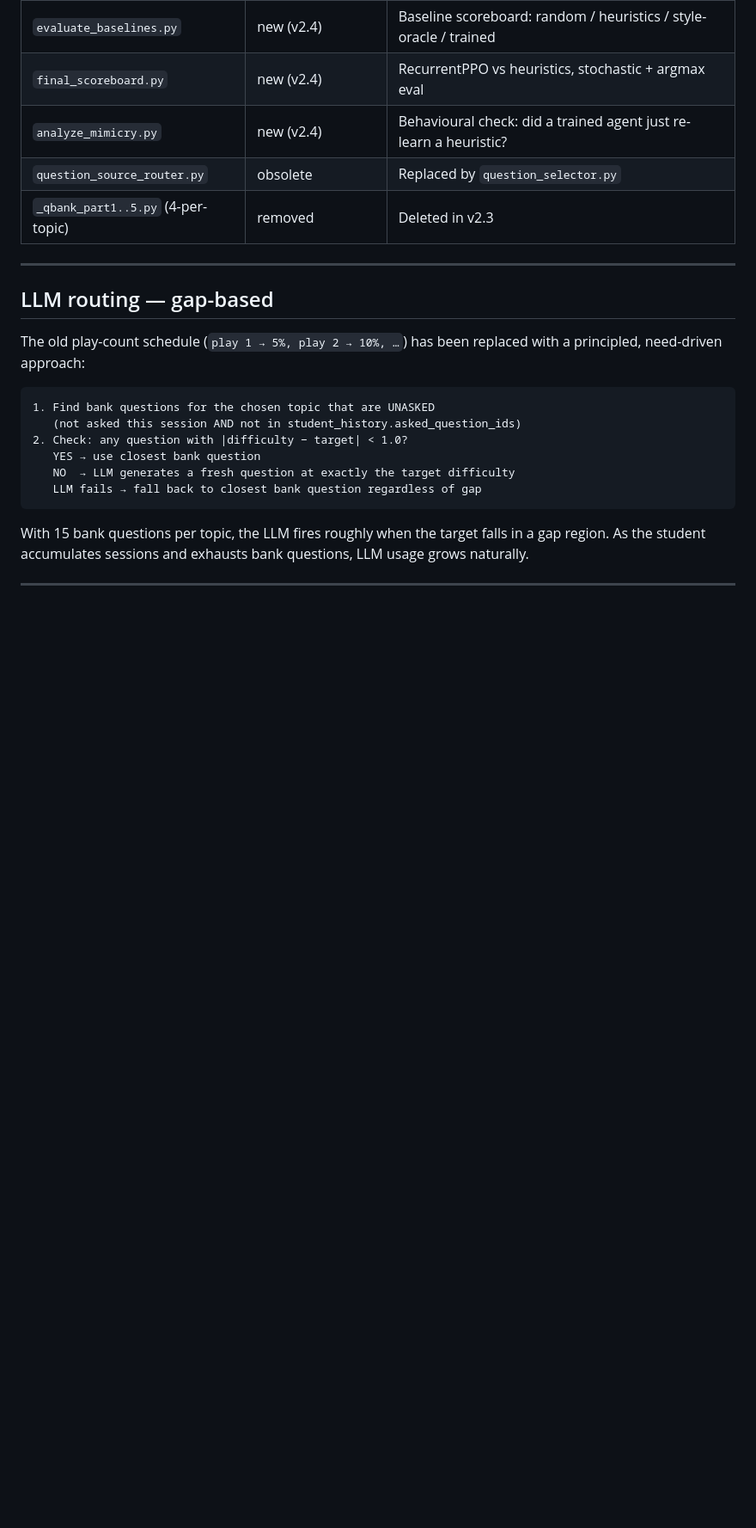
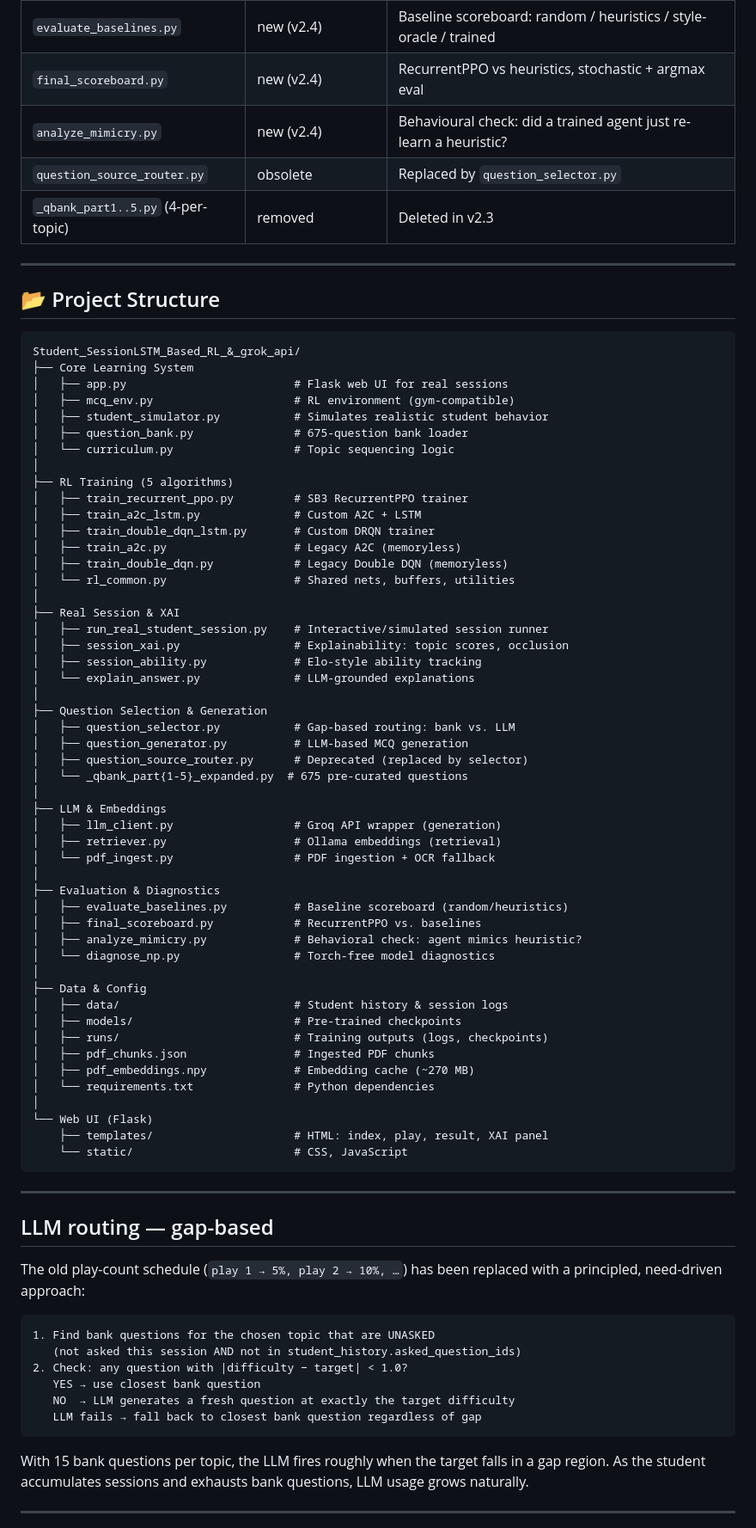
Before and after one commit to Nasim-Sami/Adaptive_MCQ_Real_Student_Session, a Markdown page: Student_SessionLSTM_Based_RL_&_grok_api/README.md, the part around one of its changes. Shown at 86% size. Drawn GitHub-style; blank space fills up the shorter version.

Commit message:
Enhance README: add introduction, quick start, and project structure overview

````diff
--- a/Student_SessionLSTM_Based_RL_&_grok_api/README.md
+++ b/Student_SessionLSTM_Based_RL_&_grok_api/README.md
@@ -137,6 +165,63 @@ hidden state that produced the real choice.
 
 ---
 
+## 📂 Project Structure
+
+```
+Student_SessionLSTM_Based_RL_&_grok_api/
+├── Core Learning System
+│   ├── app.py                         # Flask web UI for real sessions
+│   ├── mcq_env.py                     # RL environment (gym-compatible)
+│   ├── student_simulator.py           # Simulates realistic student behavior
+│   ├── question_bank.py               # 675-question bank loader
+│   └── curriculum.py                  # Topic sequencing logic
+│
+├── RL Training (5 algorithms)
+│   ├── train_recurrent_ppo.py         # SB3 RecurrentPPO trainer
+│   ├── train_a2c_lstm.py              # Custom A2C + LSTM
+│   ├── train_double_dqn_lstm.py       # Custom DRQN trainer
+│   ├── train_a2c.py                   # Legacy A2C (memoryless)
+│   ├── train_double_dqn.py            # Legacy Double DQN (memoryless)
+│   └── rl_common.py                   # Shared nets, buffers, utilities
+│
+├── Real Session & XAI
+│   ├── run_real_student_session.py    # Interactive/simulated session runner
+│   ├── session_xai.py                 # Explainability: topic scores, occlusion
+│   ├── session_ability.py             # Elo-style ability tracking
+│   └── explain_answer.py              # LLM-grounded explanations
+│
+├── Question Selection & Generation
+│   ├── question_selector.py           # Gap-based routing: bank vs. LLM
+│   ├── question_generator.py          # LLM-based MCQ generation
+│   ├── question_source_router.py      # Deprecated (replaced by selector)
+│   └── _qbank_part{1-5}_expanded.py  # 675 pre-curated questions
+│
+├── LLM & Embeddings
+│   ├── llm_client.py                  # Groq API wrapper (generation)
+│   ├── retriever.py                   # Ollama embeddings (retrieval)
+│   └── pdf_ingest.py                  # PDF ingestion + OCR fallback
+│
+├── Evaluation & Diagnostics
+│   ├── evaluate_baselines.py          # Baseline scoreboard (random/heuristics)
+│   ├── final_scoreboard.py            # RecurrentPPO vs. baselines
+│   ├── analyze_mimicry.py             # Behavioral check: agent mimics heuristic?
+│   └── diagnose_np.py                 # Torch-free model diagnostics
+│
+├── Data & Config
+│   ├── data/                          # Student history & session logs
+│   ├── models/                        # Pre-trained checkpoints
+│   ├── runs/                          # Training outputs (logs, checkpoints)
+│   ├── pdf_chunks.json                # Ingested PDF chunks
+│   ├── pdf_embeddings.npy             # Embedding cache (~270 MB)
+│   └── requirements.txt               # Python dependencies
+│
+└── Web UI (Flask)
+    ├── templates/                     # HTML: index, play, result, XAI panel
+    └── static/                        # CSS, JavaScript
+```
+
+---
+
 ## LLM routing — gap-based
 
 The old play-count schedule (`play 1 → 5%, play 2 → 10%, …`) has been
````
Also changed, not shown: other parts of Student_SessionLSTM_Based_RL_&_grok_api/README.md (+52 -0 lines).
